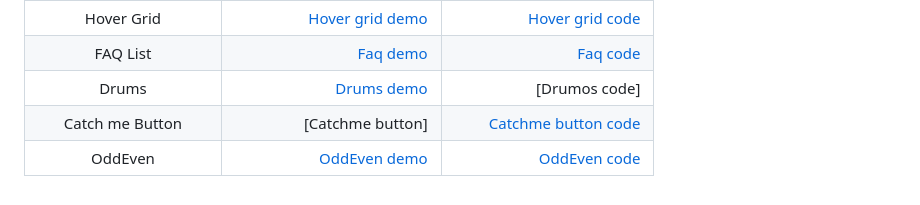
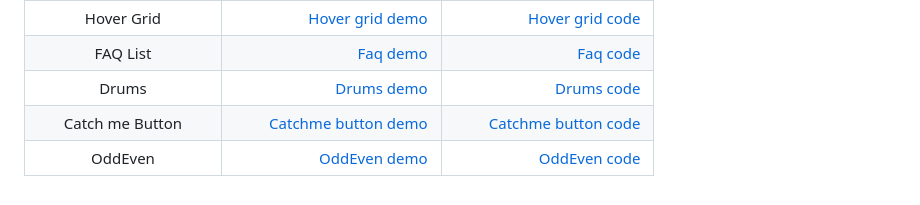
Before and after one commit to trstefan/html-css-js-snippets, a Markdown page: README.md, the part around the change. Drawn GitHub-style.

Commit message:
refine some stuff

```diff
--- a/README.md
+++ b/README.md
@@ -59,8 +59,8 @@
 |        3 Buttons        |            [3 buttons demo] |            [3 buttons code] |
 |       Hover Grid        |           [Hover grid demo] |           [Hover grid code] |
 |        FAQ List         |                  [Faq demo] |                  [Faq code] |
-|          Drums          |                [Drums demo] |               [Drumos code] |
-|     Catch me Button     |            [Catchme button] |       [Catchme button code] |
+|          Drums          |                [Drums demo] |                [Drums code] |
+|     Catch me Button     |       [Catchme button demo] |       [Catchme button code] |
 |         OddEven         |              [OddEven demo] |              [OddEven code] |
 
 [countdown demo]: https://trstefan.github.io/html-css-js-snippets/Countdown/index.html
```
